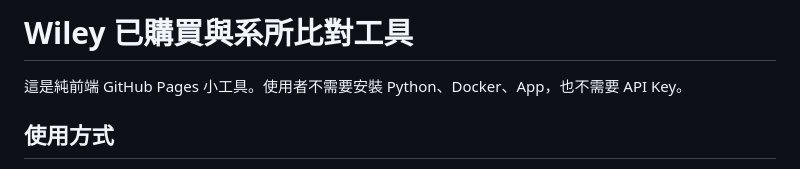
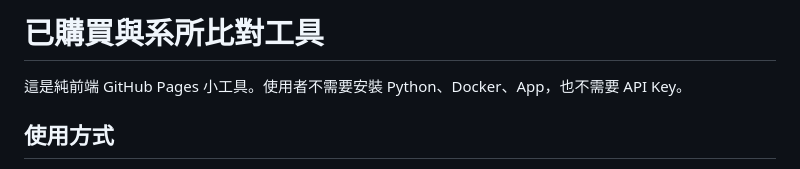
Before and after one commit to wilson100043-byte/book-department-tool, a Markdown page: README.md, the part around the change. GitHub-like rendering.

```diff
--- a/README.md
+++ b/README.md
@@ -1,4 +1,4 @@
-# Wiley 已購買與系所比對工具
+# 已購買與系所比對工具
 
 這是純前端 GitHub Pages 小工具。使用者不需要安裝 Python、Docker、App，也不需要 API Key。
 
```
